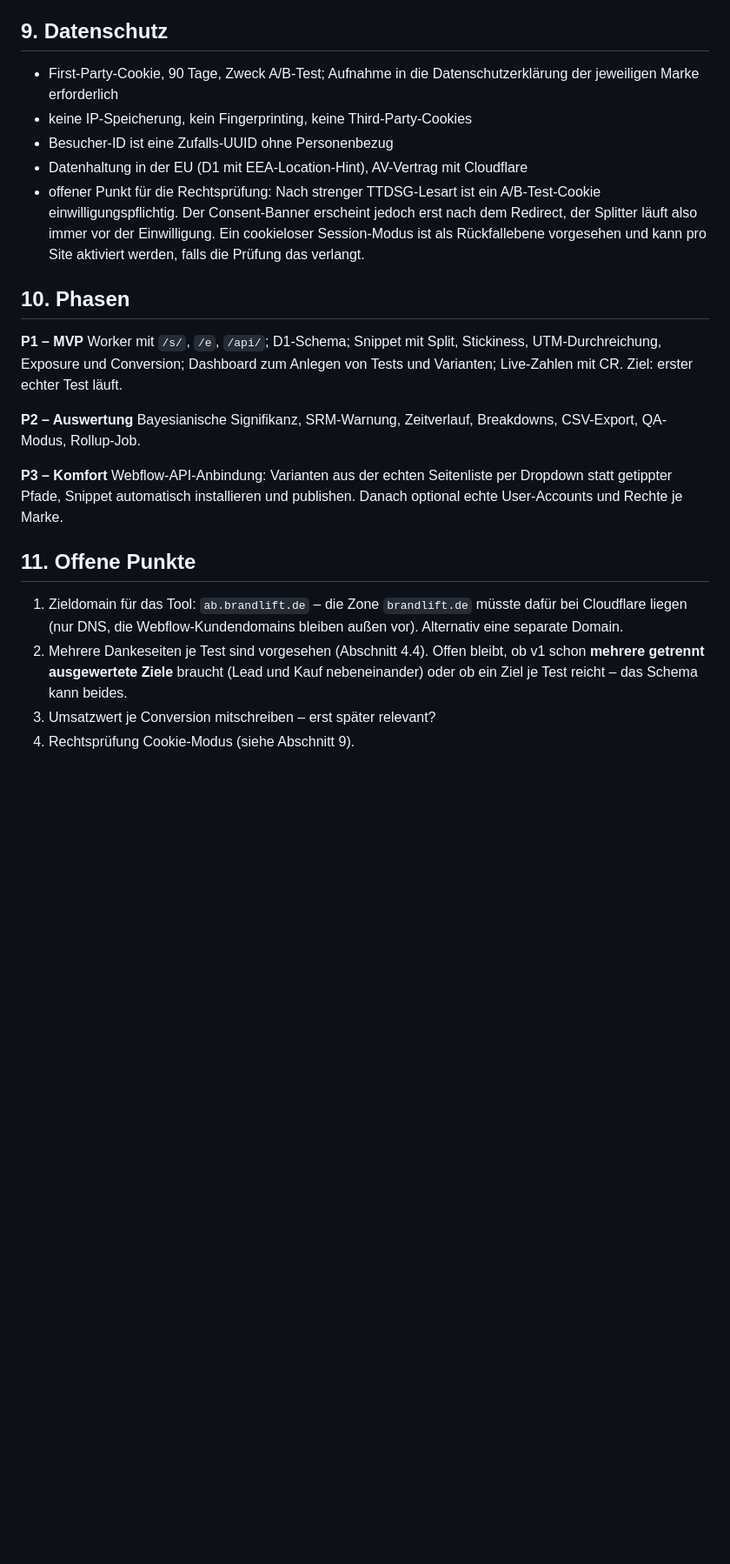
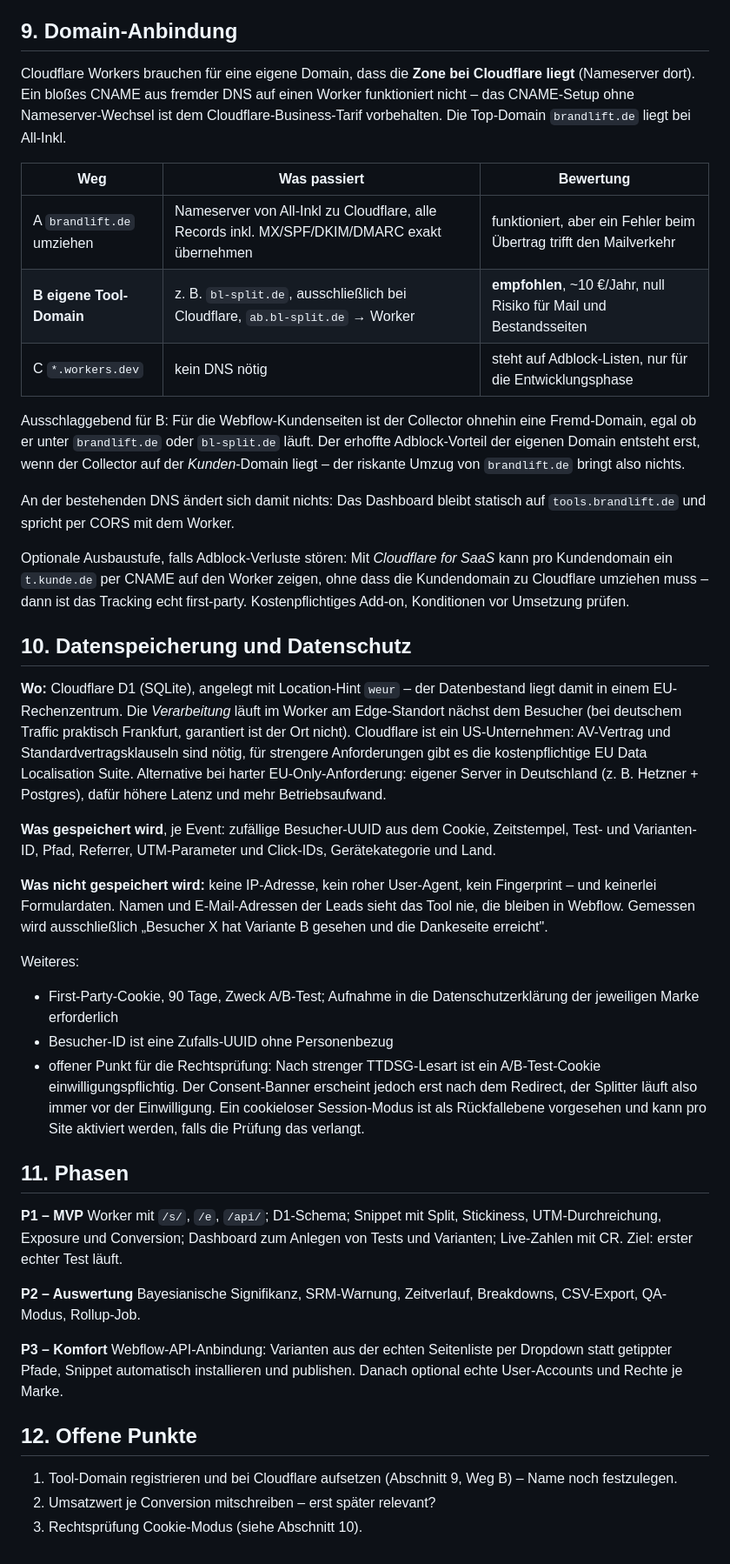
Before and after one commit to korbiniankindler/kampagnentool-landingpage-generator, a Markdown page: docs/splittest-tool-konzept.md, the part around one of its changes. Shown at 87% size. GitHub-like rendering; blank space fills up the shorter version.

Commit message:
Konzept: eine Dankeseite je Test, Domain-Anbindung und Datenspeicherung ergaenzt
Conversion-Ziel auf genau ein Ziel je Test vereinfacht, goals-Tabelle wieder
in tests gefaltet. Neuer Abschnitt zur Domain-Anbindung: Cloudflare braucht die
Zone, daher eigene kleine Tool-Domain statt Umzug von brandlift.de (bleibt bei
All-Inkl). Neuer Abschnitt zu Speicherort und gespeicherten Feldern.

Co-Authored-By: Claude Opus 5 <noreply@anthropic.com>
Claude-Session: https://claude.ai/code/session_0125JwNoTgvL8EWeER8vAPvq

```diff
--- a/docs/splittest-tool-konzept.md
+++ b/docs/splittest-tool-konzept.md
@@ -235,20 +238,66 @@ existierenden, laufenden Tests und ist ratenbegrenzt.
 - **Performance**: das Snippet ist ein synchrones Head-Script (~3–4 KB gzip),
   Redirect-Hop ~100–200 ms.
 
-## 9. Datenschutz
+## 9. Domain-Anbindung
+
+Cloudflare Workers brauchen für eine eigene Domain, dass die **Zone bei
+Cloudflare liegt** (Nameserver dort). Ein bloßes CNAME aus fremder DNS auf
+einen Worker funktioniert nicht – das CNAME-Setup ohne Nameserver-Wechsel ist
+dem Cloudflare-Business-Tarif vorbehalten. Die Top-Domain `brandlift.de` liegt
+bei All-Inkl.
+
+| Weg | Was passiert | Bewertung |
+|---|---|---|
+| A `brandlift.de` umziehen | Nameserver von All-Inkl zu Cloudflare, alle Records inkl. MX/SPF/DKIM/DMARC exakt übernehmen | funktioniert, aber ein Fehler beim Übertrag trifft den Mailverkehr |
+| **B eigene Tool-Domain** | z. B. `bl-split.de`, ausschließlich bei Cloudflare, `ab.bl-split.de` → Worker | **empfohlen**, ~10 €/Jahr, null Risiko für Mail und Bestandsseiten |
+| C `*.workers.dev` | kein DNS nötig | steht auf Adblock-Listen, nur für die Entwicklungsphase |
+
+Ausschlaggebend für B: Für die Webflow-Kundenseiten ist der Collector ohnehin
+eine Fremd-Domain, egal ob er unter `brandlift.de` oder `bl-split.de` läuft.
+Der erhoffte Adblock-Vorteil der eigenen Domain entsteht erst, wenn der
+Collector auf der *Kunden*-Domain liegt – der riskante Umzug von
+`brandlift.de` bringt also nichts.
+
+An der bestehenden DNS ändert sich damit nichts: Das Dashboard bleibt statisch
+auf `tools.brandlift.de` und spricht per CORS mit dem Worker.
+
+Optionale Ausbaustufe, falls Adblock-Verluste stören: Mit *Cloudflare for SaaS*
+kann pro Kundendomain ein `t.kunde.de` per CNAME auf den Worker zeigen, ohne
+dass die Kundendomain zu Cloudflare umziehen muss – dann ist das Tracking echt
+first-party. Kostenpflichtiges Add-on, Konditionen vor Umsetzung prüfen.
+
+## 10. Datenspeicherung und Datenschutz
+
+**Wo:** Cloudflare D1 (SQLite), angelegt mit Location-Hint `weur` – der
+Datenbestand liegt damit in einem EU-Rechenzentrum. Die *Verarbeitung* läuft im
+Worker am Edge-Standort nächst dem Besucher (bei deutschem Traffic praktisch
+Frankfurt, garantiert ist der Ort nicht). Cloudflare ist ein US-Unternehmen:
+AV-Vertrag und Standardvertragsklauseln sind nötig, für strengere Anforderungen
+gibt es die kostenpflichtige EU Data Localisation Suite. Alternative bei harter
+EU-Only-Anforderung: eigener Server in Deutschland (z. B. Hetzner + Postgres),
+dafür höhere Latenz und mehr Betriebsaufwand.
+
+**Was gespeichert wird**, je Event: zufällige Besucher-UUID aus dem Cookie,
+Zeitstempel, Test- und Varianten-ID, Pfad, Referrer, UTM-Parameter und
+Click-IDs, Gerätekategorie und Land.
+
+**Was nicht gespeichert wird:** keine IP-Adresse, kein roher User-Agent, kein
+Fingerprint – und keinerlei Formulardaten. Namen und E-Mail-Adressen der Leads
+sieht das Tool nie, die bleiben in Webflow. Gemessen wird ausschließlich
+„Besucher X hat Variante B gesehen und die Dankeseite erreicht".
+
+Weiteres:
 
 - First-Party-Cookie, 90 Tage, Zweck A/B-Test; Aufnahme in die
   Datenschutzerklärung der jeweiligen Marke erforderlich
-- keine IP-Speicherung, kein Fingerprinting, keine Third-Party-Cookies
 - Besucher-ID ist eine Zufalls-UUID ohne Personenbezug
-- Datenhaltung in der EU (D1 mit EEA-Location-Hint), AV-Vertrag mit Cloudflare
 - offener Punkt für die Rechtsprüfung: Nach strenger TTDSG-Lesart ist ein
   A/B-Test-Cookie einwilligungspflichtig. Der Consent-Banner erscheint jedoch
   erst nach dem Redirect, der Splitter läuft also immer vor der Einwilligung.
   Ein cookieloser Session-Modus ist als Rückfallebene vorgesehen und kann pro
   Site aktiviert werden, falls die Prüfung das verlangt.
 
-## 10. Phasen
+## 11. Phasen
 
 **P1 – MVP**
 Worker mit `/s/`, `/e`, `/api/`; D1-Schema; Snippet mit Split, Stickiness,
@@ -264,13 +313,9 @@ Webflow-API-Anbindung: Varianten aus der echten Seitenliste per Dropdown statt
 getippter Pfade, Snippet automatisch installieren und publishen. Danach
 optional echte User-Accounts und Rechte je Marke.
 
-## 11. Offene Punkte
+## 12. Offene Punkte
 
-1. Zieldomain für das Tool: `ab.brandlift.de` – die Zone `brandlift.de` müsste
-   dafür bei Cloudflare liegen (nur DNS, die Webflow-Kundendomains bleiben
-   außen vor). Alternativ eine separate Domain.
-2. Mehrere Dankeseiten je Test sind vorgesehen (Abschnitt 4.4). Offen bleibt,
-   ob v1 schon **mehrere getrennt ausgewertete Ziele** braucht (Lead und Kauf
-   nebeneinander) oder ob ein Ziel je Test reicht – das Schema kann beides.
-3. Umsatzwert je Conversion mitschreiben – erst später relevant?
-4. Rechtsprüfung Cookie-Modus (siehe Abschnitt 9).
+1. Tool-Domain registrieren und bei Cloudflare aufsetzen (Abschnitt 9, Weg B) –
+   Name noch festzulegen.
+2. Umsatzwert je Conversion mitschreiben – erst später relevant?
+3. Rechtsprüfung Cookie-Modus (siehe Abschnitt 10).
```
Also changed, not shown: other parts of docs/splittest-tool-konzept.md (+18 -15 lines).
